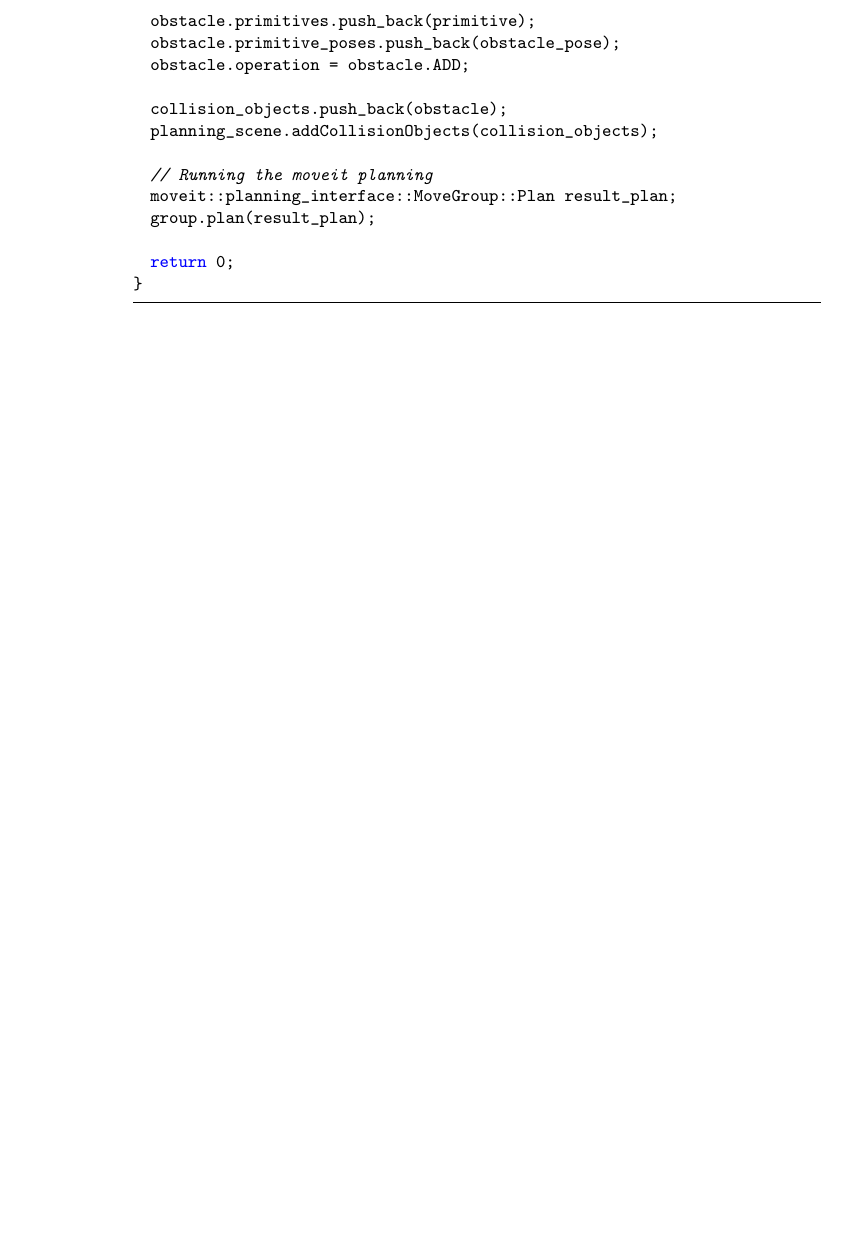
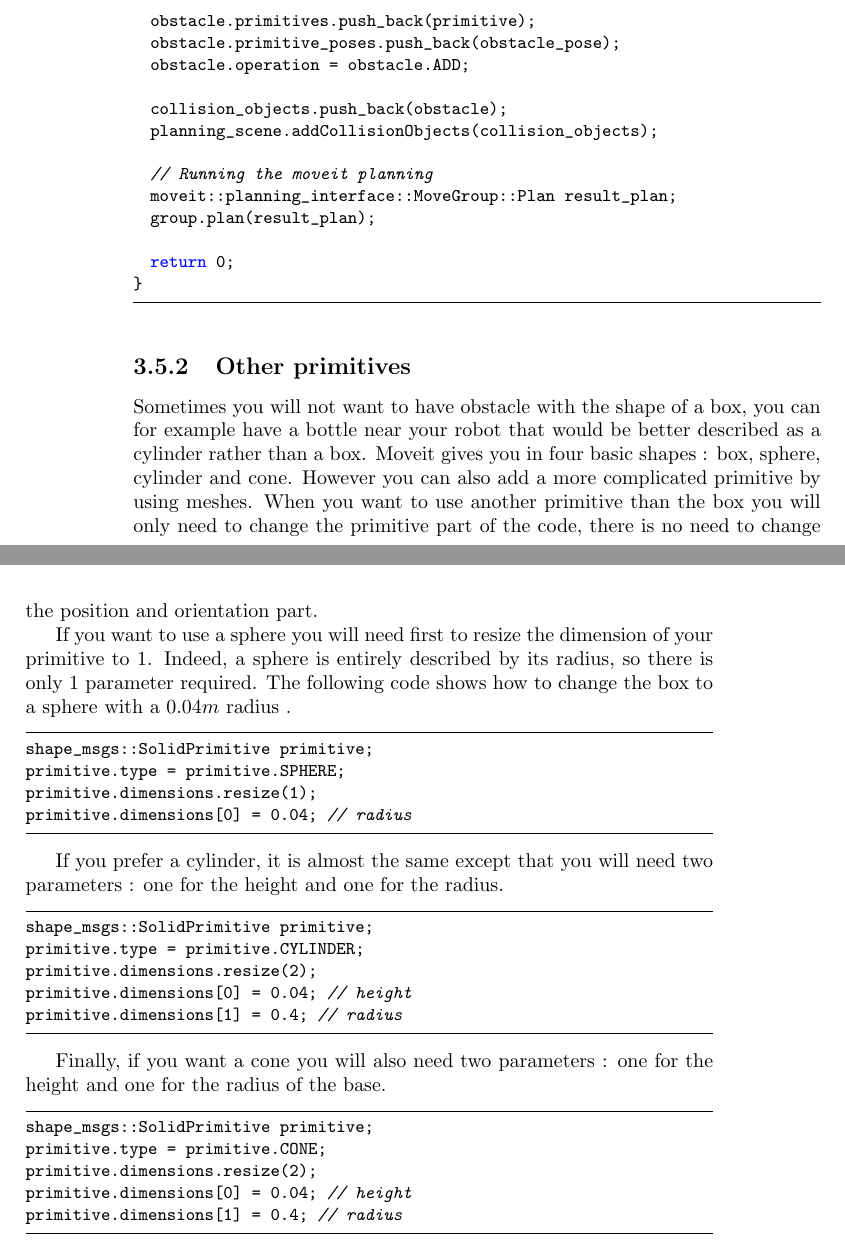
Before and after one commit to thibaultbarbie/motoman_manual, a LaTeX thesis (english_manual.tex, which reads tex_files/motion_planning.tex): part of page 22 of 25 before the commit and two parts of pages 22 and 23 of 27 after it, the two joined at a grey line, cut so that both start at the same text, the shorter picture padded with empty space. The pictures show the PDF file english_manual.pdf that the author committed with the source.

Commit message:
Added other primitive obstacles and improved the gui part

```diff
--- a/tex_files/motion_planning.tex
+++ b/tex_files/motion_planning.tex
@@ -102,3 +114,34 @@
 
 
 \subsection{Other primitives}
+Sometimes you will not want to have obstacle with the shape of a box, you can for example have a bottle near your robot that would be better described as a cylinder rather than a box. Moveit gives you in four basic shapes : box, sphere, cylinder and cone. However you can also add a more complicated primitive by using meshes. When you want to use another primitive than the box you will only need to change the primitive part of the code, there is no need to change the position and orientation part.
+
+If you want to use a sphere you will need first to resize the dimension of your primitive to $1$. Indeed, a sphere is entirely described by its radius, so there is only $1$ parameter required. The following code shows how to change the box to a sphere with a $0.04m$ radius .
+
+\begin{lstlisting}[language=c++]
+shape_msgs::SolidPrimitive primitive;
+primitive.type = primitive.SPHERE;
+primitive.dimensions.resize(1);
+primitive.dimensions[0] = 0.04; // radius
+\end{lstlisting}
+
+If you prefer a cylinder, it is almost the same except that you will need two parameters : one for the height and one for the radius.
+
+
+\begin{lstlisting}[language=c++]
+shape_msgs::SolidPrimitive primitive;
+primitive.type = primitive.CYLINDER;
+primitive.dimensions.resize(2);
+primitive.dimensions[0] = 0.04; // height
+primitive.dimensions[1] = 0.4;  // radius
+\end{lstlisting}
+
+Finally,  if you want a cone you will also need two parameters : one for the height and one for the radius of the base.
+
+\begin{lstlisting}[language=c++]
+shape_msgs::SolidPrimitive primitive;
+primitive.type = primitive.CONE;
+primitive.dimensions.resize(2);
+primitive.dimensions[0] = 0.04; // height
+primitive.dimensions[1] = 0.4;  // radius
+\end{lstlisting}
```
Also changed, not shown: english_manual.pdf, images/motion_planning/gui_change_planner.png (added), tex_files/motion_planning.tex (14 more changed lines).
